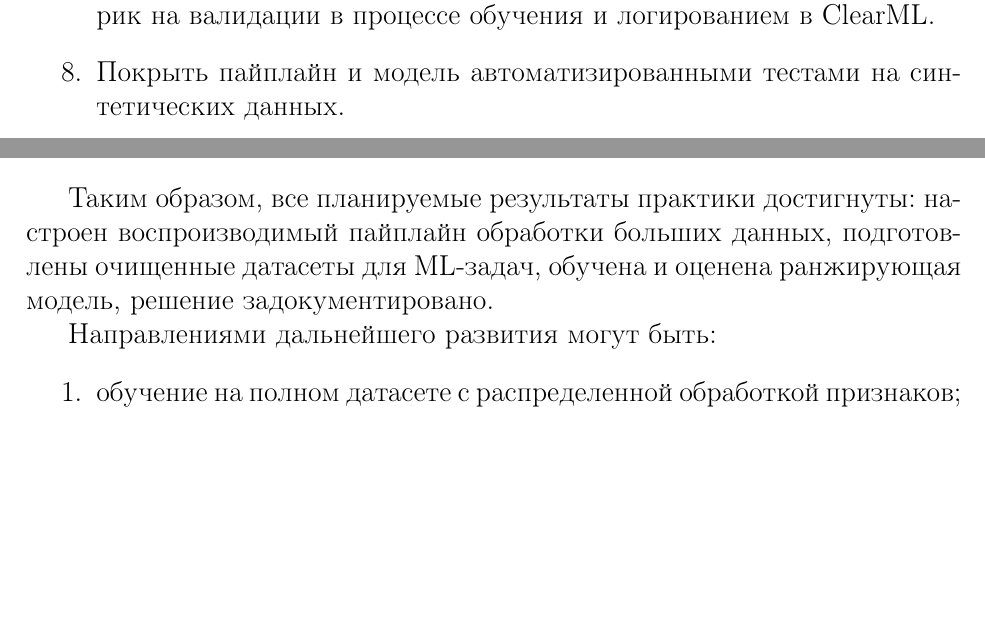
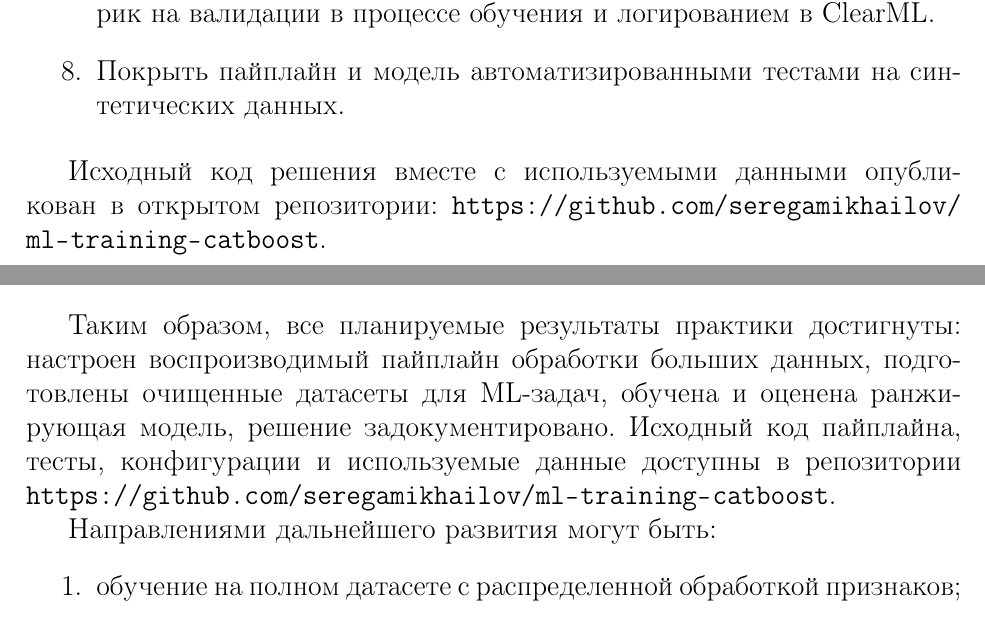
Before and after one commit to seregamikhailov/ml-training-catboost, a LaTeX document (report/main.tex, which reads report/sections/conclusion.tex, report/sections/introduction.tex): two parts of pages 4 and 20 of 26, joined at a grey line, cut so that both start at the same text, the shorter picture padded with empty space. The pictures show the PDF file report/main.pdf that the author committed with the source.

Commit message:
Отчёт: ссылка на репозиторий с кодом и данными

```diff
--- a/report/sections/conclusion.tex
+++ b/report/sections/conclusion.tex
@@ -28,6 +28,7 @@
 \end{itemize}
 
 Таким образом, все планируемые результаты практики достигнуты: настроен воспроизводимый пайплайн обработки больших данных, подготовлены очищенные датасеты для ML-задач, обучена и оценена ранжирующая модель, решение задокументировано.
+Исходный код пайплайна, тесты, конфигурации и используемые данные доступны в репозитории \url{https://github.com/seregamikhailov/ml-training-catboost}.
 
 Направлениями дальнейшего развития могут быть:
 \begin{enumerate}
--- a/report/sections/introduction.tex
+++ b/report/sections/introduction.tex
@@ -40,6 +40,9 @@
     \item Покрыть пайплайн и модель автоматизированными тестами на синтетических данных.
 \end{enumerate}
 
+Исходный код решения вместе с используемыми данными опубликован в открытом репозитории:
+\url{https://github.com/seregamikhailov/ml-training-catboost}.
+
 \subsection{Сценарии использования (Use Cases)}
 
 \textbf{UC-1. Полный прогон пайплайна.}
```
Also changed, not shown: report/main.pdf, 1 other file.
